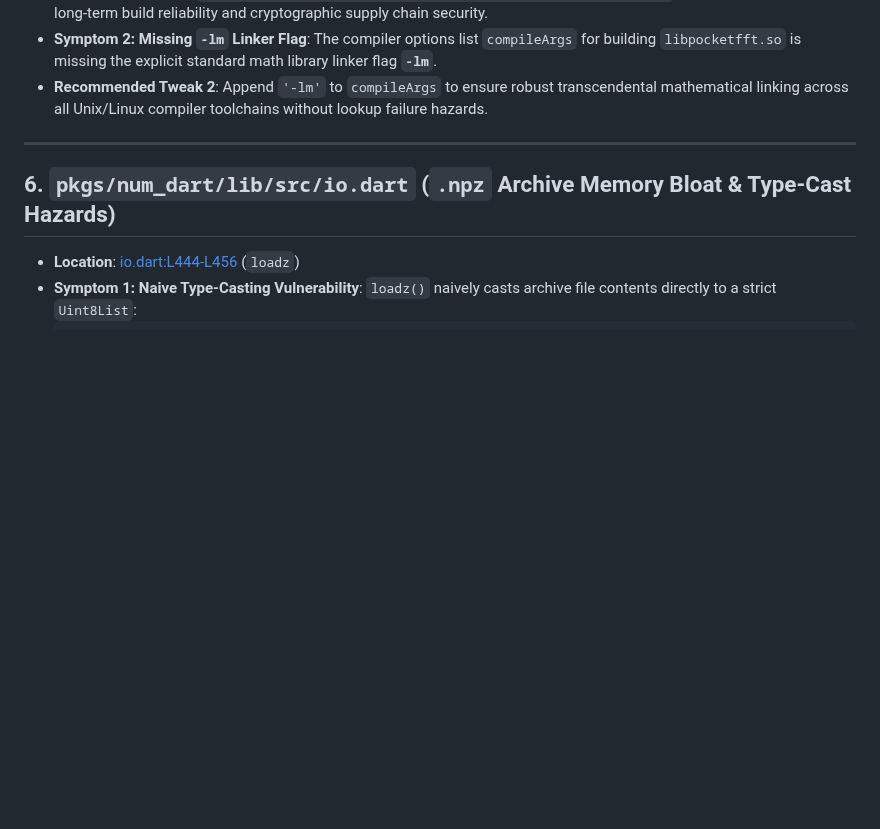
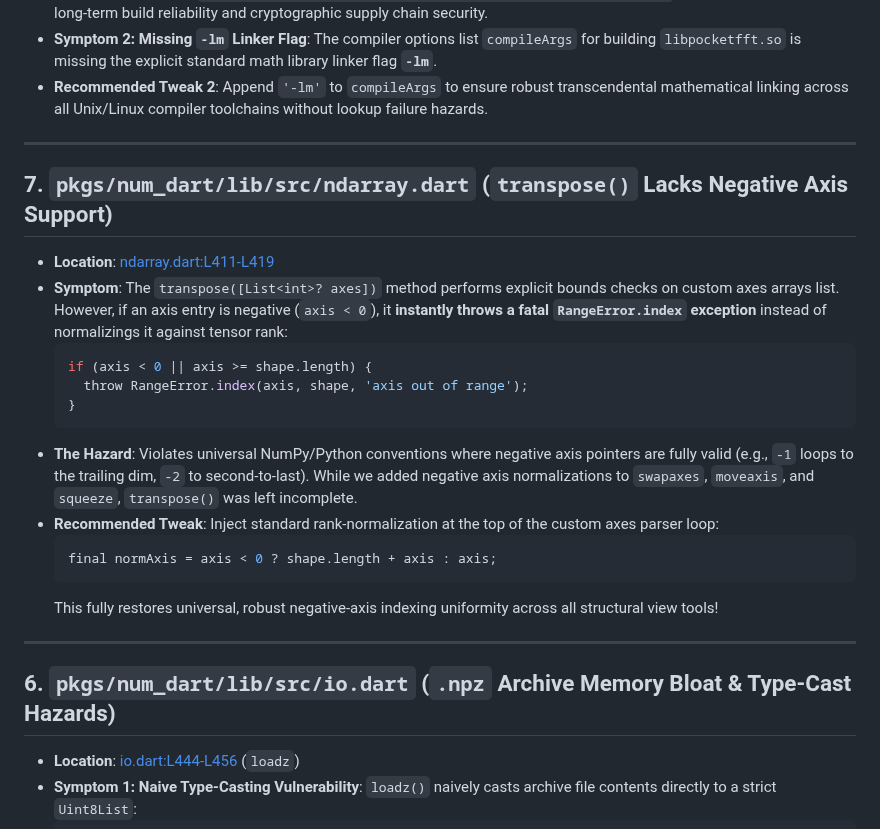
Before and after one commit to sigurdm/scientific_dart, a Markdown page: pkgs/num_dart/FINDINGS.md, the part around the change. Drawn GitHub-style; blank space fills up the shorter version.

Commit message:
docs: append transpose() negative axis support limitations to FINDINGS.md codebase audit report

````diff
--- a/pkgs/num_dart/FINDINGS.md
+++ b/pkgs/num_dart/FINDINGS.md
@@ -77,6 +77,23 @@ This file logs architectural improvements and hidden flaws discovered during aut
 
 ***
 
+## 7. `pkgs/num_dart/lib/src/ndarray.dart` (`transpose()` Lacks Negative Axis Support)
+- **Location**: [ndarray.dart:L411-L419](file:///usr/local/google/home/sigurdm/projects/math/pkgs/num_dart/lib/src/ndarray.dart#L411-L419)
+- **Symptom**: The `transpose([List<int>? axes])` method performs explicit bounds checks on custom axes arrays list. However, if an axis entry is negative (`axis < 0`), it **instantly throws a fatal `RangeError.index` exception** instead of normalizings it against tensor rank:
+  ```dart
+  if (axis < 0 || axis >= shape.length) {
+    throw RangeError.index(axis, shape, 'axis out of range');
+  }
+  ```
+- **The Hazard**: Violates universal NumPy/Python conventions where negative axis pointers are fully valid (e.g., `-1` loops to the trailing dim, `-2` to second-to-last). While we added negative axis normalizations to `swapaxes`, `moveaxis`, and `squeeze`, `transpose()` was left incomplete.
+- **Recommended Tweak**: Inject standard rank-normalization at the top of the custom axes parser loop:
+  ```dart
+  final normAxis = axis < 0 ? shape.length + axis : axis;
+  ```
+  This fully restores universal, robust negative-axis indexing uniformity across all structural view tools!
+
+***
+
 ## 6. `pkgs/num_dart/lib/src/io.dart` (`.npz` Archive Memory Bloat & Type-Cast Hazards)
 - **Location**: [io.dart:L444-L456](file:///usr/local/google/home/sigurdm/projects/math/pkgs/num_dart/lib/src/io.dart#L444-L456) (`loadz`)
 - **Symptom 1: Naive Type-Casting Vulnerability**: `loadz()` naively casts archive file contents directly to a strict `Uint8List`:
````
